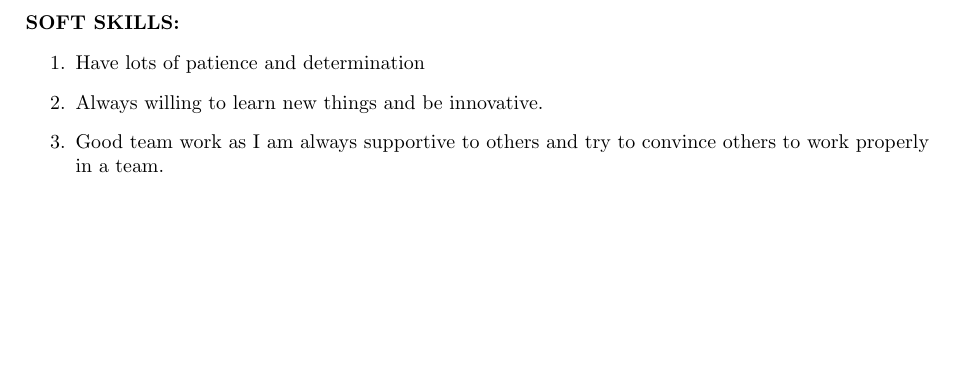
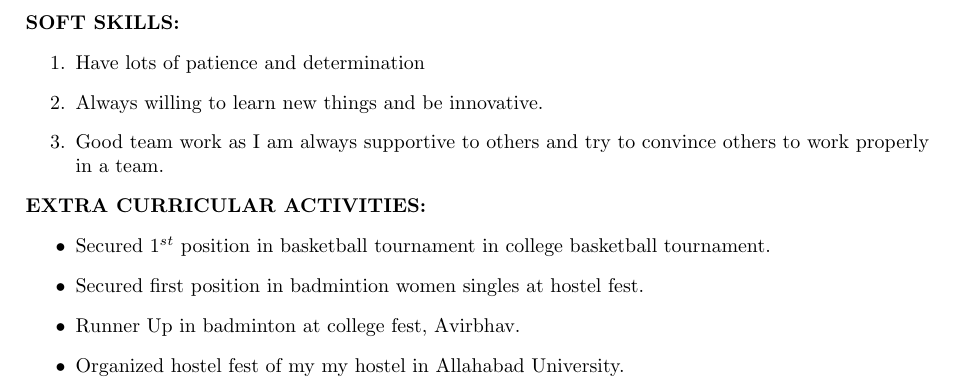
Before and after one commit to apoorvabhargava/Apoorva_Resume, a LaTeX document (part9.tex): part of page 2 of 2, cut so that both start at the same text, the shorter picture padded with empty space. Compiled offline with pdfLaTeX.

Commit message:
Extra Curricular Activities Added

```diff
--- a/part8.tex
+++ b/part9.tex
@@ -78,5 +78,12 @@ To complete my project in given span of time with hardwork and dedication using
 	\item Good team work as I am always supportive to others and try to convince others to work properly in a team.
 \end{enumerate}
 
+\textbf{EXTRA CURRICULAR ACTIVITIES:}
+\begin{itemize}
+	\item Secured $1^{st}$ position in basketball tournament in college basketball tournament.
+	\item Secured first position in badmintion women singles at hostel fest.
+	\item Runner Up in badminton at college fest, Avirbhav.
+	\item Organized hostel fest of my my hostel in Allahabad University.
+\end{itemize}
 
 \end{document}
```
Also changed, not shown: part8.pdf (deleted), part9.pdf (added), 6 other files.
